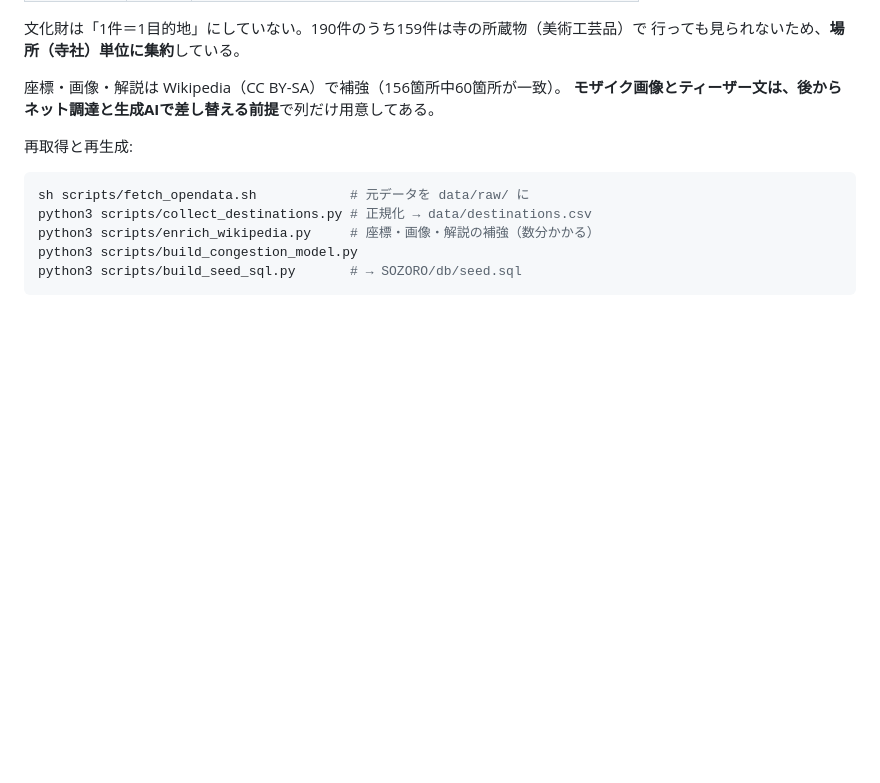
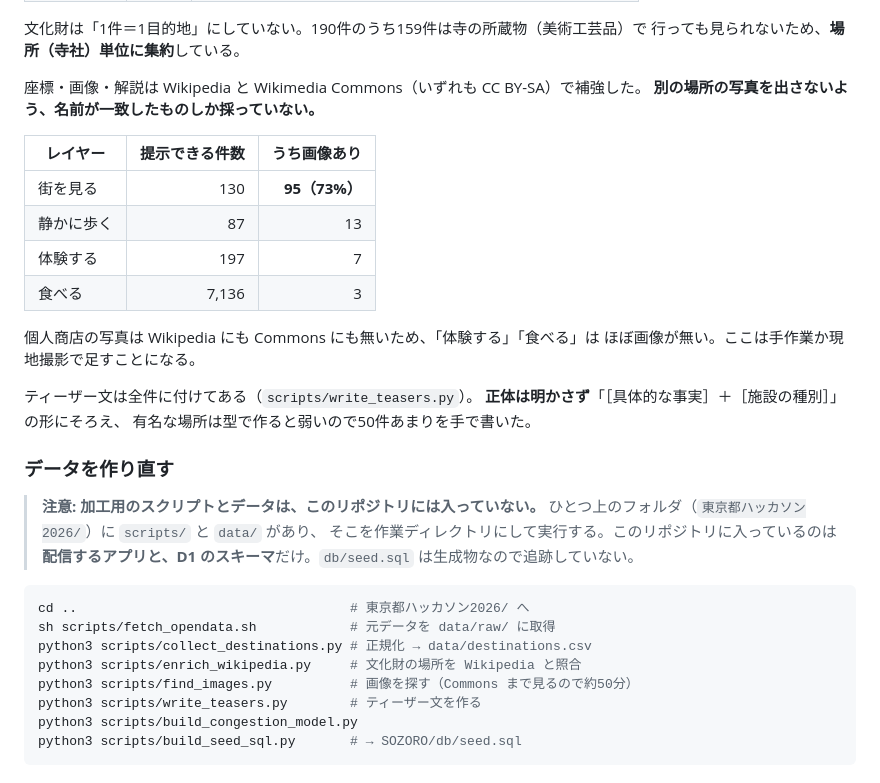
Before and after one commit to kuritaku2202/sozoro, a Markdown page: README.md, the part around the change. Drawn GitHub-style; blank space fills up the shorter version.

Commit message:
README を実態に合わせた（加工スクリプトはリポジトリの外にある）
scripts/ と data/ はひとつ上のフォルダにあり、このリポジトリには
入っていない。README がリポジトリ内にあるかのように書いていたので直す。
あわせて、画像の保有率とティーザー文の作り方を追記した。

Co-Authored-By: Claude Opus 5 <noreply@anthropic.com>

````diff
--- a/README.md
+++ b/README.md
@@ -116,15 +116,37 @@ python3 -m http.server 8080
 文化財は「1件＝1目的地」にしていない。190件のうち159件は寺の所蔵物（美術工芸品）で
 行っても見られないため、**場所（寺社）単位に集約**している。
 
-座標・画像・解説は Wikipedia（CC BY-SA）で補強（156箇所中60箇所が一致）。
-**モザイク画像とティーザー文は、後からネット調達と生成AIで差し替える前提**で列だけ用意してある。
+座標・画像・解説は Wikipedia と Wikimedia Commons（いずれも CC BY-SA）で補強した。
+**別の場所の写真を出さないよう、名前が一致したものしか採っていない。**
 
-再取得と再生成:
+| レイヤー | 提示できる件数 | うち画像あり |
+|---|---:|---:|
+| 街を見る | 130 | **95（73%）** |
+| 静かに歩く | 87 | 13 |
+| 体験する | 197 | 7 |
+| 食べる | 7,136 | 3 |
+
+個人商店の写真は Wikipedia にも Commons にも無いため、「体験する」「食べる」は
+ほぼ画像が無い。ここは手作業か現地撮影で足すことになる。
+
+ティーザー文は全件に付けてある（`scripts/write_teasers.py`）。
+**正体は明かさず**「［具体的な事実］＋［施設の種別］」の形にそろえ、
+有名な場所は型で作ると弱いので50件あまりを手で書いた。
+
+### データを作り直す
+
+> **注意: 加工用のスクリプトとデータは、このリポジトリには入っていない。**
+> ひとつ上のフォルダ（`東京都ハッカソン2026/`）に `scripts/` と `data/` があり、
+> そこを作業ディレクトリにして実行する。このリポジトリに入っているのは
+> **配信するアプリと、D1 のスキーマ**だけ。`db/seed.sql` は生成物なので追跡していない。
 
 ```sh
-sh scripts/fetch_opendata.sh            # 元データを data/raw/ に
+cd ..                                   # 東京都ハッカソン2026/ へ
+sh scripts/fetch_opendata.sh            # 元データを data/raw/ に取得
 python3 scripts/collect_destinations.py # 正規化 → data/destinations.csv
-python3 scripts/enrich_wikipedia.py     # 座標・画像・解説の補強（数分かかる）
+python3 scripts/enrich_wikipedia.py     # 文化財の場所を Wikipedia と照合
+python3 scripts/find_images.py          # 画像を探す（Commons まで見るので約50分）
+python3 scripts/write_teasers.py        # ティーザー文を作る
 python3 scripts/build_congestion_model.py
 python3 scripts/build_seed_sql.py       # → SOZORO/db/seed.sql
 ```
````
